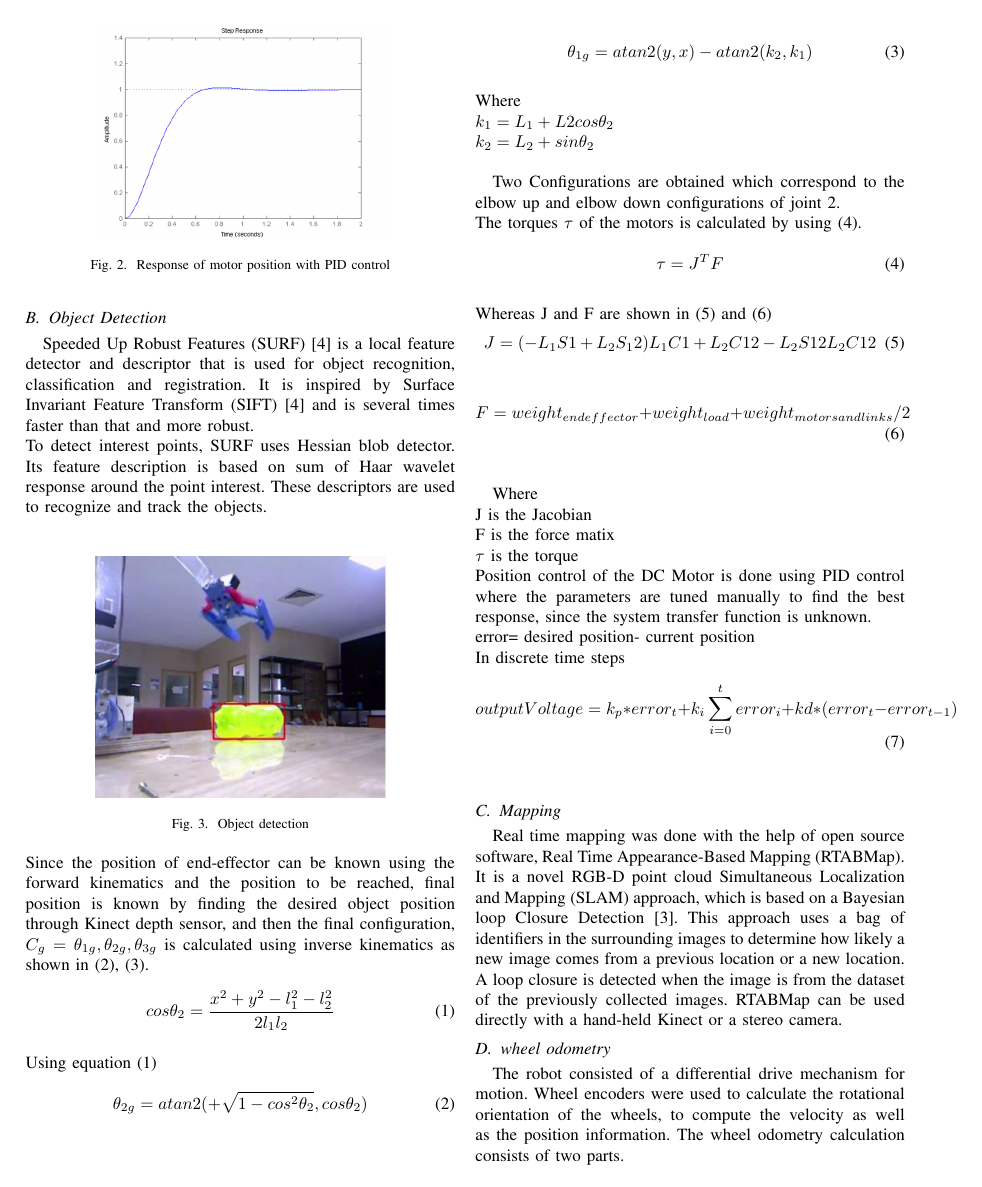
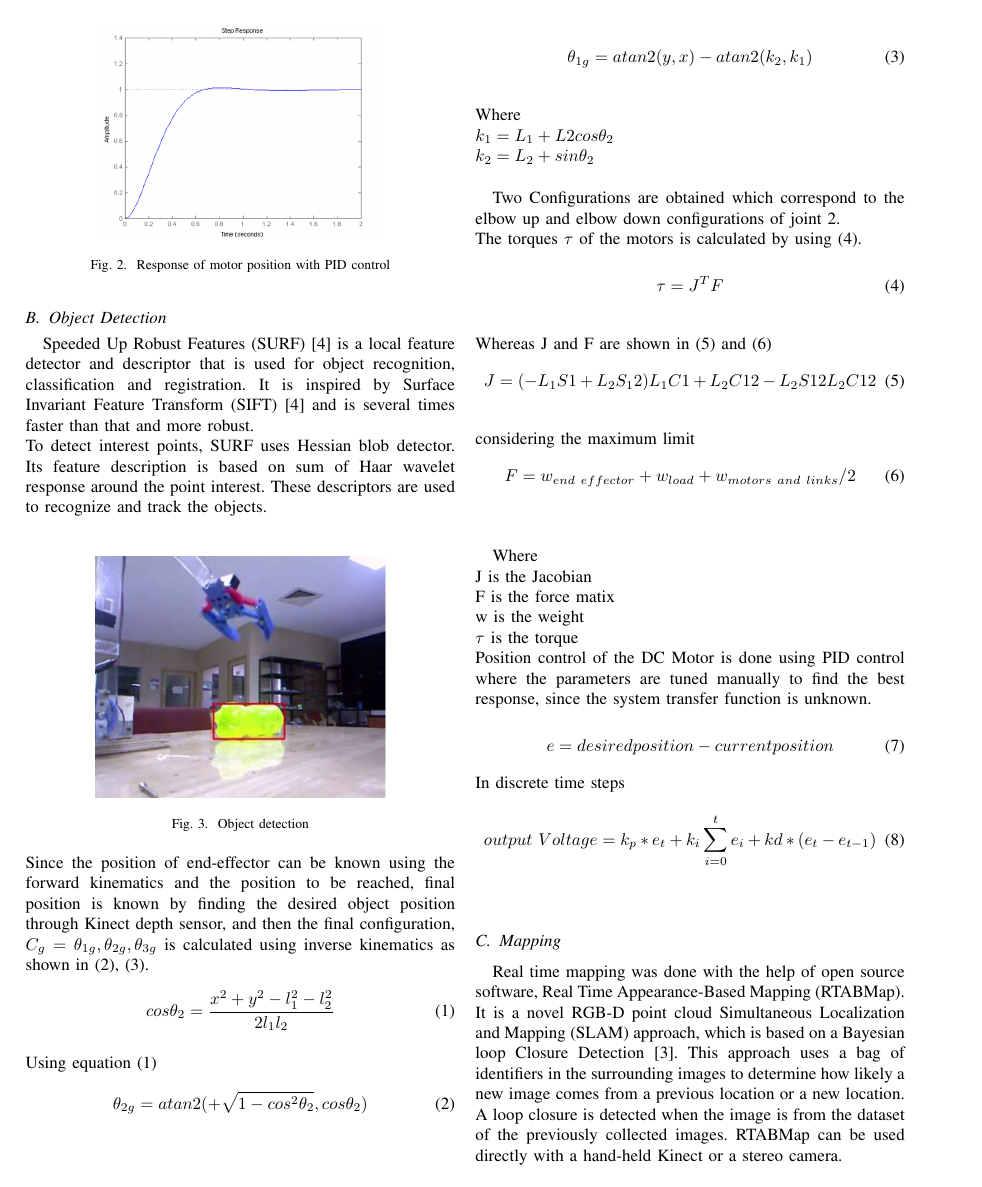
Before and after one commit to srikanthmalla/inventobot_paper, a LaTeX paper (inventobot.tex): page 2 of 5. Compiled offline with pdfLaTeX.

Commit message:
pics changed

```diff
--- a/inventobot.tex
+++ b/inventobot.tex
@@ -111,19 +111,23 @@ Whereas J and F are shown in (5) and (6)
 \begin{equation} \label{eq:5}
 J=(-L_1S1+L_2S_12)L_1C1+L_2C12-L_2S12L_2C12
 \end{equation}\\
+considering the maximum limit
 \begin{equation} \label{eq:6}
-F=weight_{end effector}+weight_{load}+weight_{motors and links}/2
+F=w_{end\ effector}+w_{load}+w_{motors\ and\ links}/2
 \end{equation}\\
 
 Where\\
 J is the Jacobian\\
 F is the force matix\\
+w is the weight \\
 $\tau$ is the torque\\
 Position control of the DC Motor is done using PID control where the parameters are tuned manually to find the best response, since the system transfer function is unknown.\\
-error= desired position- current position\\
+\begin{equation} \label{eq:7}
+e= desired position- current position\\
+\end{equation}
 In discrete time steps\\
-\begin{equation} \label{eq:7}
-output Voltage=k_p*error_t+k_i\sum_{i=0}^{t}error_i+kd*(error_t-error_{t-1})
+\begin{equation} \label{eq:8}
+output\ Voltage=k_p*e_t+k_i\sum_{i=0}^{t}e_i+kd*(e_t-e_{t-1})
 \end{equation}\\
 \subsection{Mapping}
 Real time mapping was done with the help of open source software, Real Time Appearance-Based Mapping (RTABMap). It is a novel RGB-D point cloud Simultaneous Localization and Mapping (SLAM) approach, which is based on a Bayesian loop Closure Detection [3]. This approach uses a bag of identifiers in the surrounding images to determine how likely a new image comes from a previous location or a new location. A loop closure is detected when the image is from the dataset of the previously collected images. RTABMap can be used directly with a hand-held Kinect or a stereo camera.
```
Also changed, not shown: inventobot.pdf, inventobot.tex (26 more changed lines), 3 other files.
